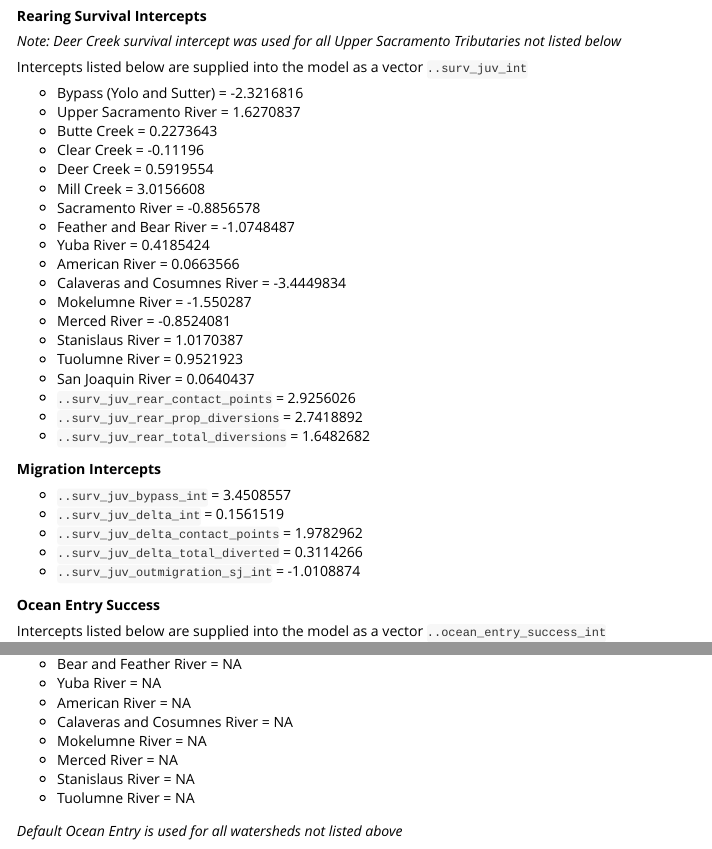
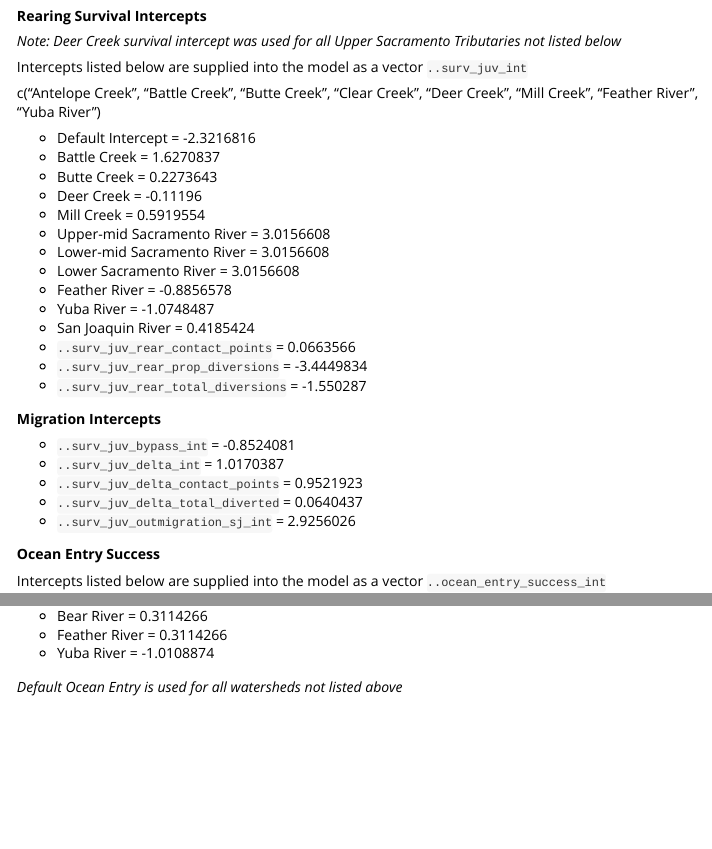
Before and after one commit to CVPIA-OSC/springRunDSM, an R Markdown document (vignettes/calibration.Rmd): the page in a window 1100 px wide, from 5830 px down, and a second part further down, joined at a grey line. Rendered offline with R 4.5, knitr and Pandoc, with nearby package versions; some code elsewhere in the file could not run offline.

Commit message:
adds spring calibrated values to the vignette

```diff
--- a/vignettes/calibration.Rmd
+++ b/vignettes/calibration.Rmd
@@ -373,22 +373,11 @@ _Note: Deer Creek survival intercept was used for all Upper Sacramento Tributari
 
 Intercepts listed below are supplied into the model as a vector `..surv_juv_int`
 
-* Bypass (Yolo and Sutter) = `r calib_2021_results[4]`
-* Upper Sacramento River = `r calib_2021_results[5]`
+c("Antelope Creek", "Battle Creek", "Butte Creek", "Clear Creek",
+"Deer Creek", "Mill Creek", "Feather River", "Yuba River")
+
+* Default Intercept = `r calib_2021_results[4]`
+* Battle Creek = `r calib_2021_results[5]`
 * Butte Creek = `r calib_2021_results[6]`
-* Clear Creek = `r calib_2021_results[7]`
-* Deer Creek = `r calib_2021_results[8]`
-* Mill Creek = `r calib_2021_results[9]`
-* Sacramento River = `r calib_2021_results[10]`
-* Feather and Bear River = `r calib_2021_results[11]`
-* Yuba River = `r calib_2021_results[12]`
-* American River = `r calib_2021_results[13]`
-* Calaveras and Cosumnes River = `r calib_2021_results[14]`
-* Mokelumne River = `r calib_2021_results[15]`
-* Merced River = `r calib_2021_results[16]`
-* Stanislaus River = `r calib_2021_results[17]`
-* Tuolumne River = `r calib_2021_results[18]`
-* San Joaquin River = `r calib_2021_results[19]`
-* `..surv_juv_rear_contact_points` = `r calib_2021_results[20]`
-* `..surv_juv_rear_prop_diversions` = `r calib_2021_results[21]`
-* `..surv_juv_rear_total_diversions` = `r calib_2021_results[22]`
+* Deer Creek = `r calib_2021_results[7]`
+* Mill Creek = `r calib_2021_results[8]`
@@ -395,8 +393,3 @@ Intercepts listed below are supplied into the model as a vector `..surv_juv_int`
 
 **Migration Intercepts**
 
-* `..surv_juv_bypass_int` = `r calib_2021_results[23]`
-* `..surv_juv_delta_int` = `r calib_2021_results[24]`
-* `..surv_juv_delta_contact_points` = `r calib_2021_results[25]`
-* `..surv_juv_delta_total_diverted` = `r calib_2021_results[26]`
-* `..surv_juv_outmigration_sj_int` = `r calib_2021_results[27]`
@@ -405,16 +403,3 @@ Intercepts listed below are supplied into the model as a vector `..surv_juv_int`
 
 Intercepts listed below are supplied into the model as a vector `..ocean_entry_success_int`
 
-* Default Ocean Entry = `r calib_2021_results[28]`
-* Upper Sacramento River = `r calib_2021_results[29]`
-* Butte Creek = `r calib_2021_results[30]`
-* Deer Creek = `r calib_2021_results[31]`
-* Mill Creek = `r calib_2021_results[32]`
-* Bear and Feather River = `r calib_2021_results[33]`
-* Yuba River = `r calib_2021_results[34]`
-* American River = `r calib_2021_results[35]`
-* Calaveras and Cosumnes River = `r calib_2021_results[36]`
-* Mokelumne River = `r calib_2021_results[37]`
-* Merced River = `r calib_2021_results[38]`
-* Stanislaus River = `r calib_2021_results[39]`
-* Tuolumne River = `r calib_2021_results[40]`
```
Also changed, not shown: vignettes/calibration.Rmd (23 more changed lines), 1 other file.
